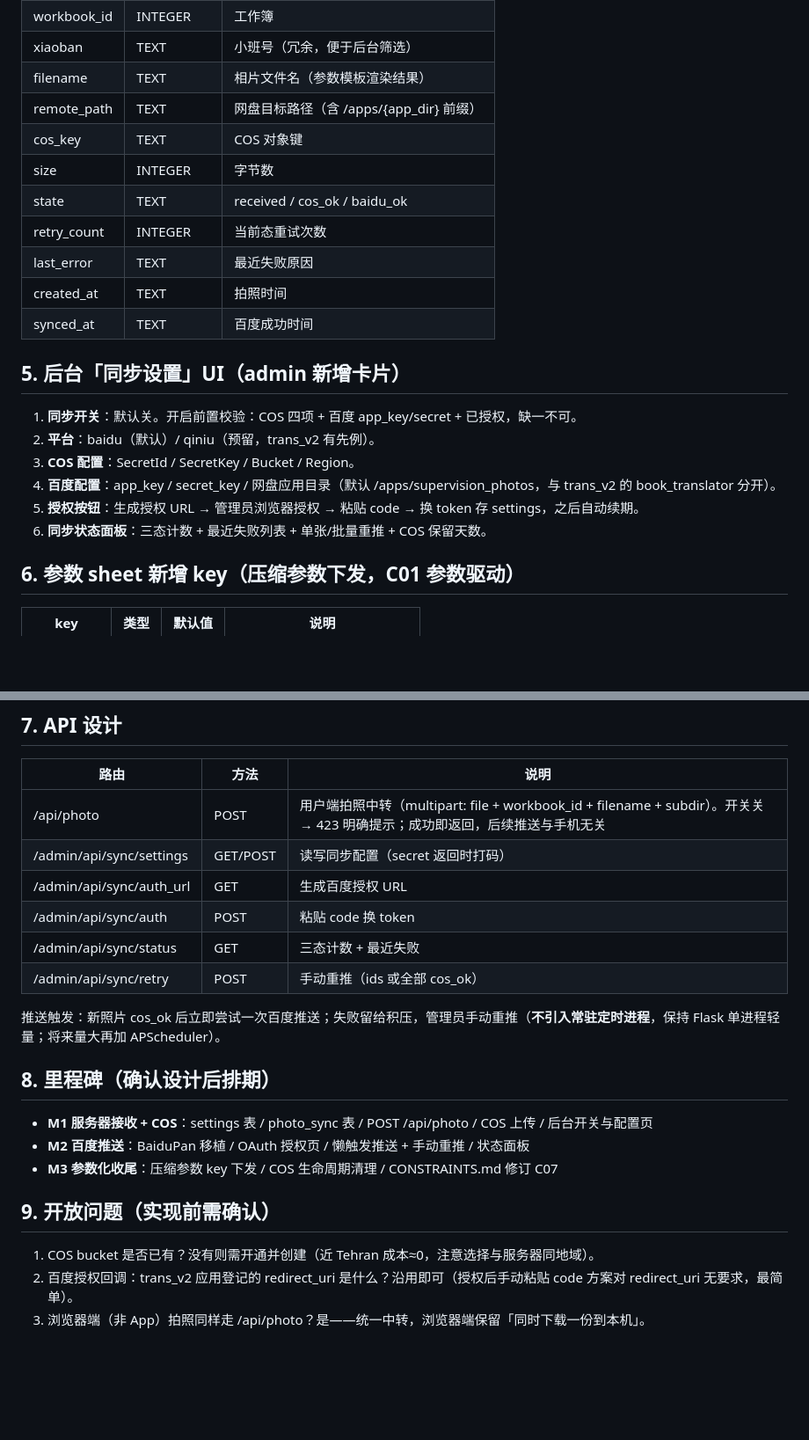
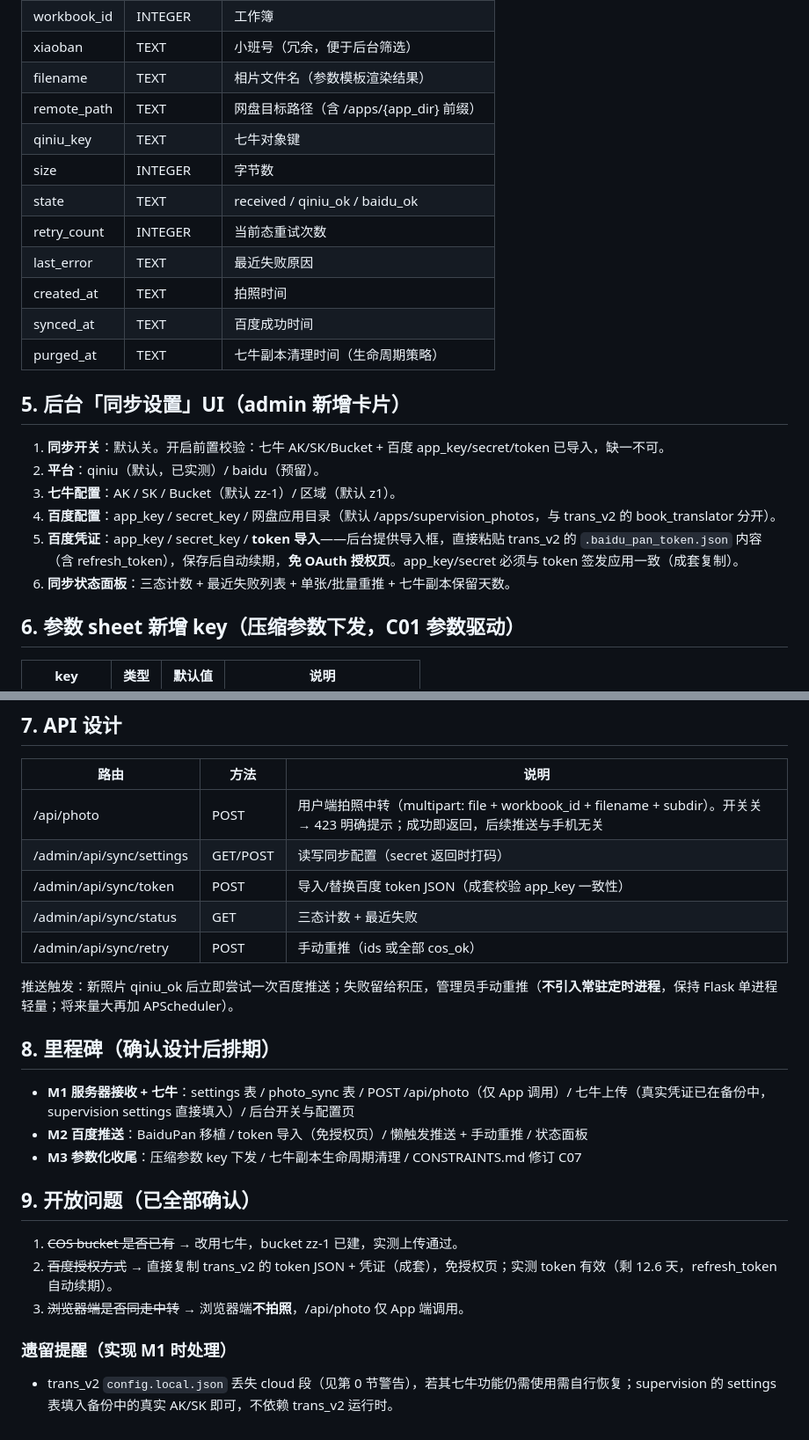
Before and after one commit to sux789/hqz-supervision, a Markdown page: doc/007-相片云同步设计.md, 2 parts joined by grey strips. Shown at 88% size. GitHub-like rendering; blank space fills up the shorter version.

```diff
--- a/doc/007-相片云同步设计.md
+++ b/doc/007-相片云同步设计.md
@@ -96,22 +109,23 @@ received → cos_ok → baidu_ok(终态)
 | xiaoban | TEXT | 小班号（冗余，便于后台筛选） |
 | filename | TEXT | 相片文件名（参数模板渲染结果） |
 | remote_path | TEXT | 网盘目标路径（含 /apps/{app_dir} 前缀） |
-| cos_key | TEXT | COS 对象键 |
+| qiniu_key | TEXT | 七牛对象键 |
 | size | INTEGER | 字节数 |
-| state | TEXT | received / cos_ok / baidu_ok |
+| state | TEXT | received / qiniu_ok / baidu_ok |
 | retry_count | INTEGER | 当前态重试次数 |
 | last_error | TEXT | 最近失败原因 |
 | created_at | TEXT | 拍照时间 |
 | synced_at | TEXT | 百度成功时间 |
+| purged_at | TEXT | 七牛副本清理时间（生命周期策略） |
 
 ## 5. 后台「同步设置」UI（admin 新增卡片）
 
-1. **同步开关**：默认关。开启前置校验：COS 四项 + 百度 app_key/secret + 已授权，缺一不可。
-2. **平台**：baidu（默认）/ qiniu（预留，trans_v2 有先例）。
-3. **COS 配置**：SecretId / SecretKey / Bucket / Region。
+1. **同步开关**：默认关。开启前置校验：七牛 AK/SK/Bucket + 百度 app_key/secret/token 已导入，缺一不可。
+2. **平台**：qiniu（默认，已实测）/ baidu（预留）。
+3. **七牛配置**：AK / SK / Bucket（默认 zz-1）/ 区域（默认 z1）。
 4. **百度配置**：app_key / secret_key / 网盘应用目录（默认 /apps/supervision_photos，与 trans_v2 的 book_translator 分开）。
-5. **授权按钮**：生成授权 URL → 管理员浏览器授权 → 粘贴 code → 换 token 存 settings，之后自动续期。
-6. **同步状态面板**：三态计数 + 最近失败列表 + 单张/批量重推 + COS 保留天数。
+5. **百度凭证**：app_key / secret_key / **token 导入**——后台提供导入框，直接粘贴 trans_v2 的 `.baidu_pan_token.json` 内容（含 refresh_token），保存后自动续期，**免 OAuth 授权页**。app_key/secret 必须与 token 签发应用一致（成套复制）。
+6. **同步状态面板**：三态计数 + 最近失败列表 + 单张/批量重推 + 七牛副本保留天数。
 
 ## 6. 参数 sheet 新增 key（压缩参数下发，C01 参数驱动）
 
@@ -128,21 +142,23 @@ received → cos_ok → baidu_ok(终态)
 |---|---|---|
 | /api/photo | POST | 用户端拍照中转（multipart: file + workbook_id + filename + subdir）。开关关 → 423 明确提示；成功即返回，后续推送与手机无关 |
 | /admin/api/sync/settings | GET/POST | 读写同步配置（secret 返回时打码） |
-| /admin/api/sync/auth_url | GET | 生成百度授权 URL |
-| /admin/api/sync/auth | POST | 粘贴 code 换 token |
+| /admin/api/sync/token | POST | 导入/替换百度 token JSON（成套校验 app_key 一致性） |
 | /admin/api/sync/status | GET | 三态计数 + 最近失败 |
 | /admin/api/sync/retry | POST | 手动重推（ids 或全部 cos_ok） |
 
-推送触发：新照片 cos_ok 后立即尝试一次百度推送；失败留给积压，管理员手动重推（**不引入常驻定时进程**，保持 Flask 单进程轻量；将来量大再加 APScheduler）。
+推送触发：新照片 qiniu_ok 后立即尝试一次百度推送；失败留给积压，管理员手动重推（**不引入常驻定时进程**，保持 Flask 单进程轻量；将来量大再加 APScheduler）。
 
 ## 8. 里程碑（确认设计后排期）
 
-- **M1 服务器接收 + COS**：settings 表 / photo_sync 表 / POST /api/photo / COS 上传 / 后台开关与配置页
-- **M2 百度推送**：BaiduPan 移植 / OAuth 授权页 / 懒触发推送 + 手动重推 / 状态面板
-- **M3 参数化收尾**：压缩参数 key 下发 / COS 生命周期清理 / CONSTRAINTS.md 修订 C07
+- **M1 服务器接收 + 七牛**：settings 表 / photo_sync 表 / POST /api/photo（仅 App 调用）/ 七牛上传（真实凭证已在备份中，supervision settings 直接填入）/ 后台开关与配置页
+- **M2 百度推送**：BaiduPan 移植 / token 导入（免授权页）/ 懒触发推送 + 手动重推 / 状态面板
+- **M3 参数化收尾**：压缩参数 key 下发 / 七牛副本生命周期清理 / CONSTRAINTS.md 修订 C07
 
-## 9. 开放问题（实现前需确认）
+## 9. 开放问题（已全部确认）
 
-1. COS bucket 是否已有？没有则需开通并创建（近 Tehran 成本≈0，注意选择与服务器同地域）。
-2. 百度授权回调：trans_v2 应用登记的 redirect_uri 是什么？沿用即可（授权后手动粘贴 code 方案对 redirect_uri 无要求，最简单）。
-3. 浏览器端（非 App）拍照同样走 /api/photo？是——统一中转，浏览器端保留「同时下载一份到本机」。
+1. ~~COS bucket 是否已有~~ → 改用七牛，bucket zz-1 已建，实测上传通过。
+2. ~~百度授权方式~~ → 直接复制 trans_v2 的 token JSON + 凭证（成套），免授权页；实测 token 有效（剩 12.6 天，refresh_token 自动续期）。
+3. ~~浏览器端是否同走中转~~ → 浏览器端**不拍照**，/api/photo 仅 App 端调用。
+
+### 遗留提醒（实现 M1 时处理）
+- trans_v2 `config.local.json` 丢失 cloud 段（见第 0 节警告），若其七牛功能仍需使用需自行恢复；supervision 的 settings 表填入备份中的真实 AK/SK 即可，不依赖 trans_v2 运行时。
```
Also changed, not shown: other parts of doc/007-相片云同步设计.md (+28 -15 lines).
